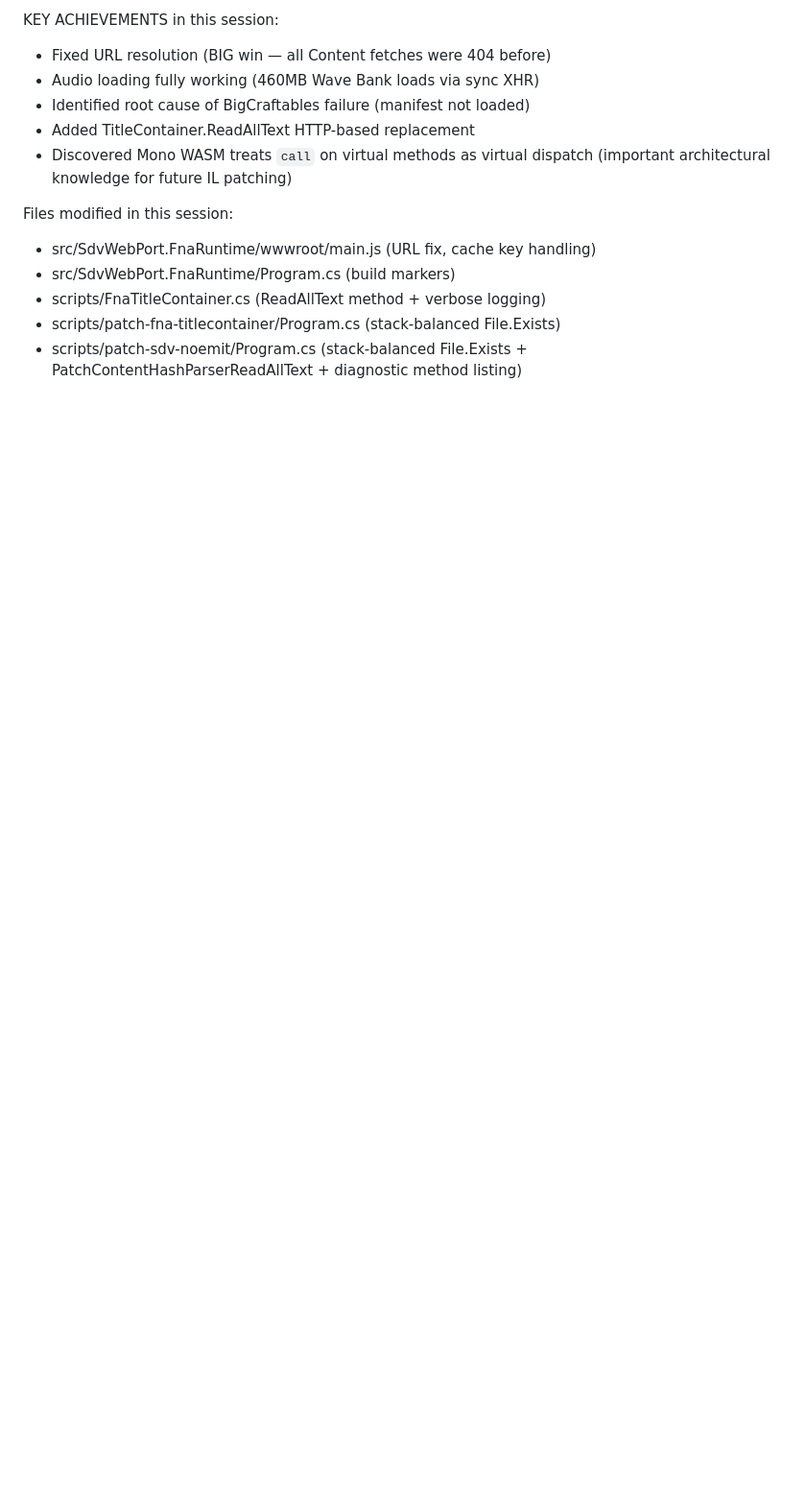
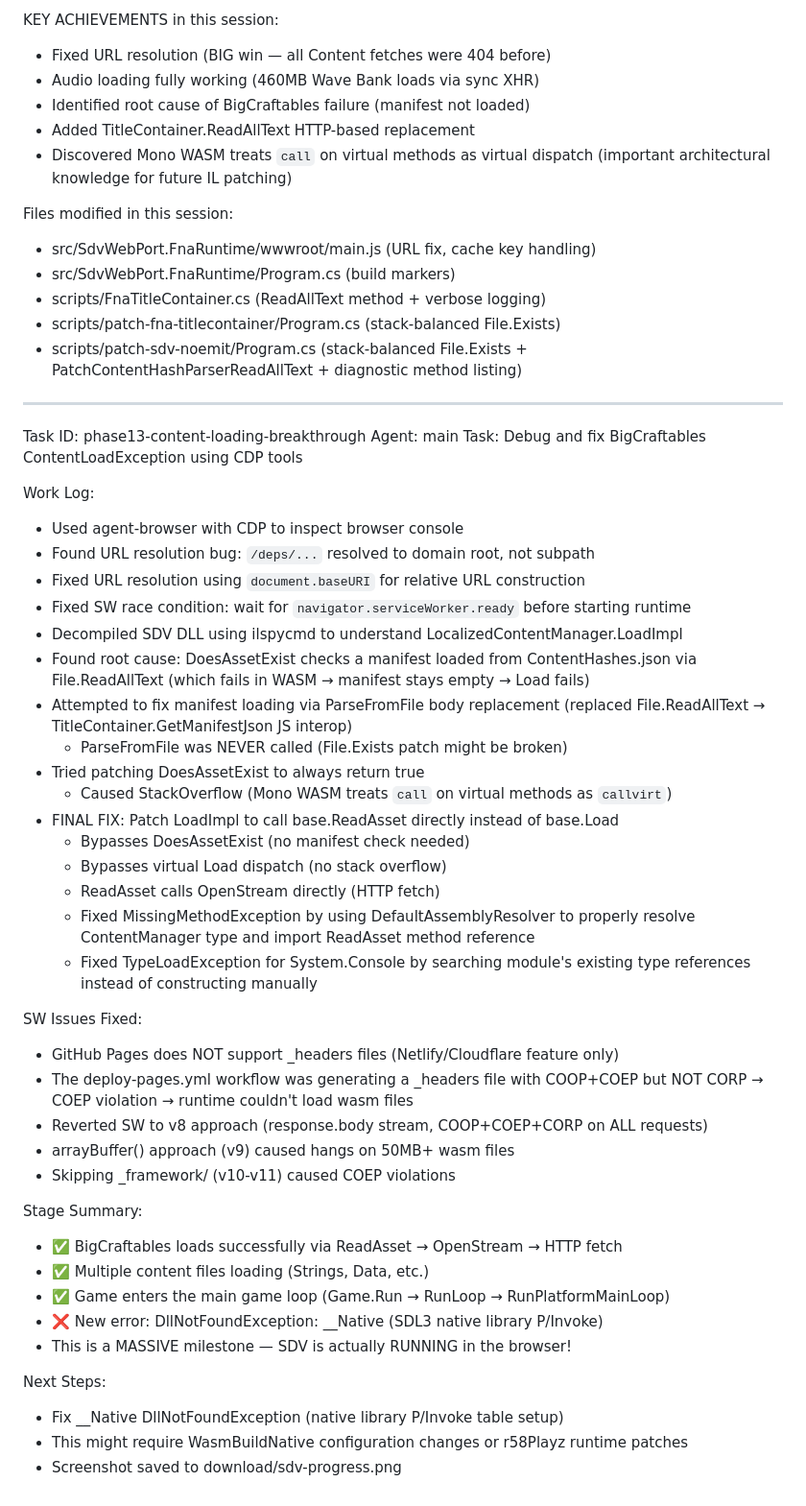
Before and after one commit to nci6tjq7/sdv-web-port, a Markdown page: worklog.md, the part around the change. Shown at 96% size. Rendered like a GitHub page; blank space fills up the shorter version.

Commit message:
docs: update worklog with phase 13 breakthrough — SDV enters game loop!

```diff
--- a/worklog.md
+++ b/worklog.md
@@ -2525,3 +2525,50 @@ Files modified in this session:
 - scripts/patch-fna-titlecontainer/Program.cs (stack-balanced File.Exists)
 - scripts/patch-sdv-noemit/Program.cs (stack-balanced File.Exists +
   PatchContentHashParserReadAllText + diagnostic method listing)
+
+---
+Task ID: phase13-content-loading-breakthrough
+Agent: main
+Task: Debug and fix BigCraftables ContentLoadException using CDP tools
+
+Work Log:
+- Used agent-browser with CDP to inspect browser console
+- Found URL resolution bug: `/deps/...` resolved to domain root, not subpath
+- Fixed URL resolution using `document.baseURI` for relative URL construction
+- Fixed SW race condition: wait for `navigator.serviceWorker.ready` before starting runtime
+- Decompiled SDV DLL using ilspycmd to understand LocalizedContentManager.LoadImpl
+- Found root cause: DoesAssetExist checks a manifest loaded from ContentHashes.json
+  via File.ReadAllText (which fails in WASM → manifest stays empty → Load fails)
+- Attempted to fix manifest loading via ParseFromFile body replacement
+  (replaced File.ReadAllText → TitleContainer.GetManifestJson JS interop)
+  - ParseFromFile was NEVER called (File.Exists patch might be broken)
+- Tried patching DoesAssetExist to always return true
+  - Caused StackOverflow (Mono WASM treats `call` on virtual methods as `callvirt`)
+- FINAL FIX: Patch LoadImpl to call base.ReadAsset directly instead of base.Load
+  - Bypasses DoesAssetExist (no manifest check needed)
+  - Bypasses virtual Load dispatch (no stack overflow)
+  - ReadAsset calls OpenStream directly (HTTP fetch)
+  - Fixed MissingMethodException by using DefaultAssemblyResolver to properly
+    resolve ContentManager type and import ReadAsset method reference
+  - Fixed TypeLoadException for System.Console by searching module's existing
+    type references instead of constructing manually
+
+SW Issues Fixed:
+- GitHub Pages does NOT support _headers files (Netlify/Cloudflare feature only)
+- The deploy-pages.yml workflow was generating a _headers file with COOP+COEP
+  but NOT CORP → COEP violation → runtime couldn't load wasm files
+- Reverted SW to v8 approach (response.body stream, COOP+COEP+CORP on ALL requests)
+- arrayBuffer() approach (v9) caused hangs on 50MB+ wasm files
+- Skipping _framework/ (v10-v11) caused COEP violations
+
+Stage Summary:
+- ✅ BigCraftables loads successfully via ReadAsset → OpenStream → HTTP fetch
+- ✅ Multiple content files loading (Strings, Data, etc.)
+- ✅ Game enters the main game loop (Game.Run → RunLoop → RunPlatformMainLoop)
+- ❌ New error: DllNotFoundException: __Native (SDL3 native library P/Invoke)
+- This is a MASSIVE milestone — SDV is actually RUNNING in the browser!
+
+Next Steps:
+- Fix __Native DllNotFoundException (native library P/Invoke table setup)
+- This might require WasmBuildNative configuration changes or r58Playz runtime patches
+- Screenshot saved to download/sdv-progress.png
```
